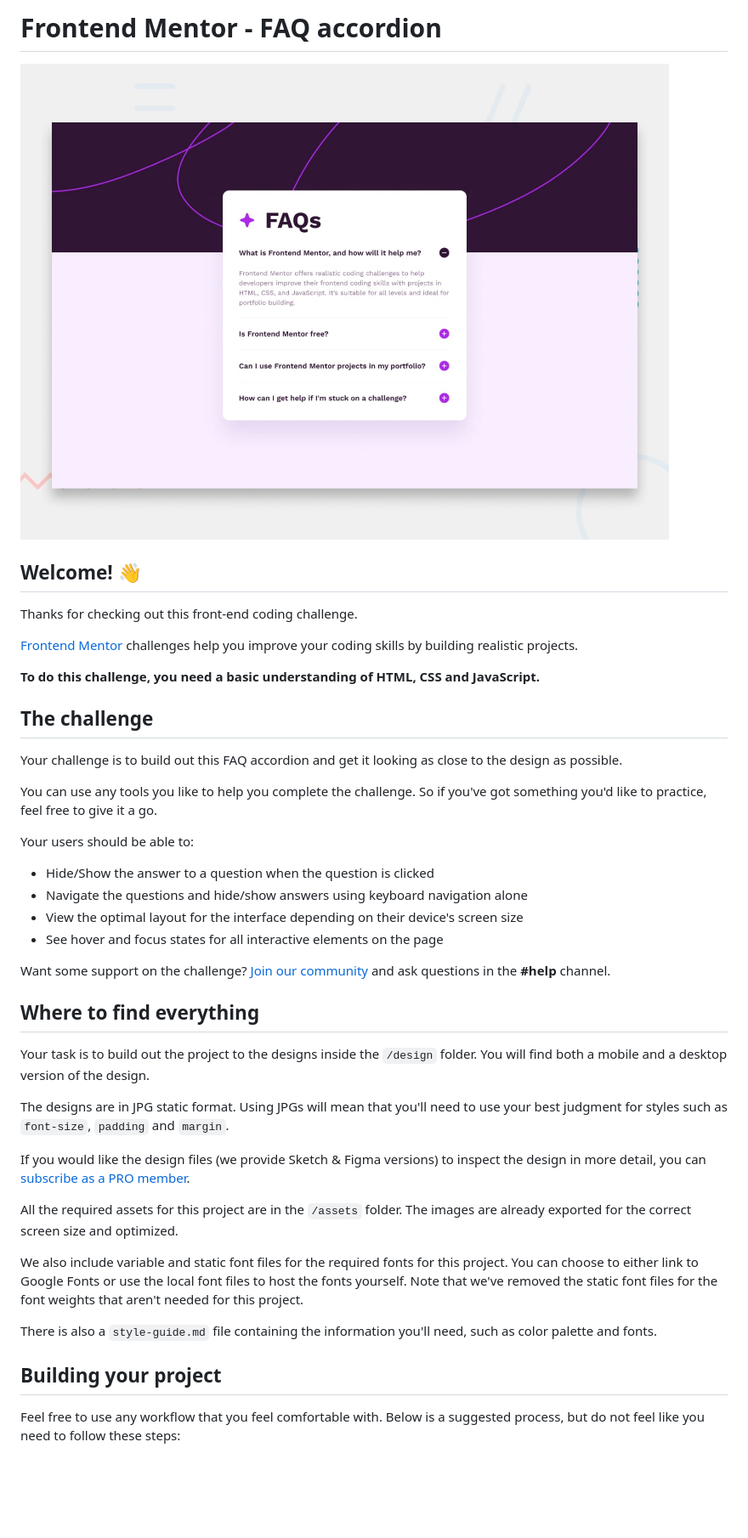
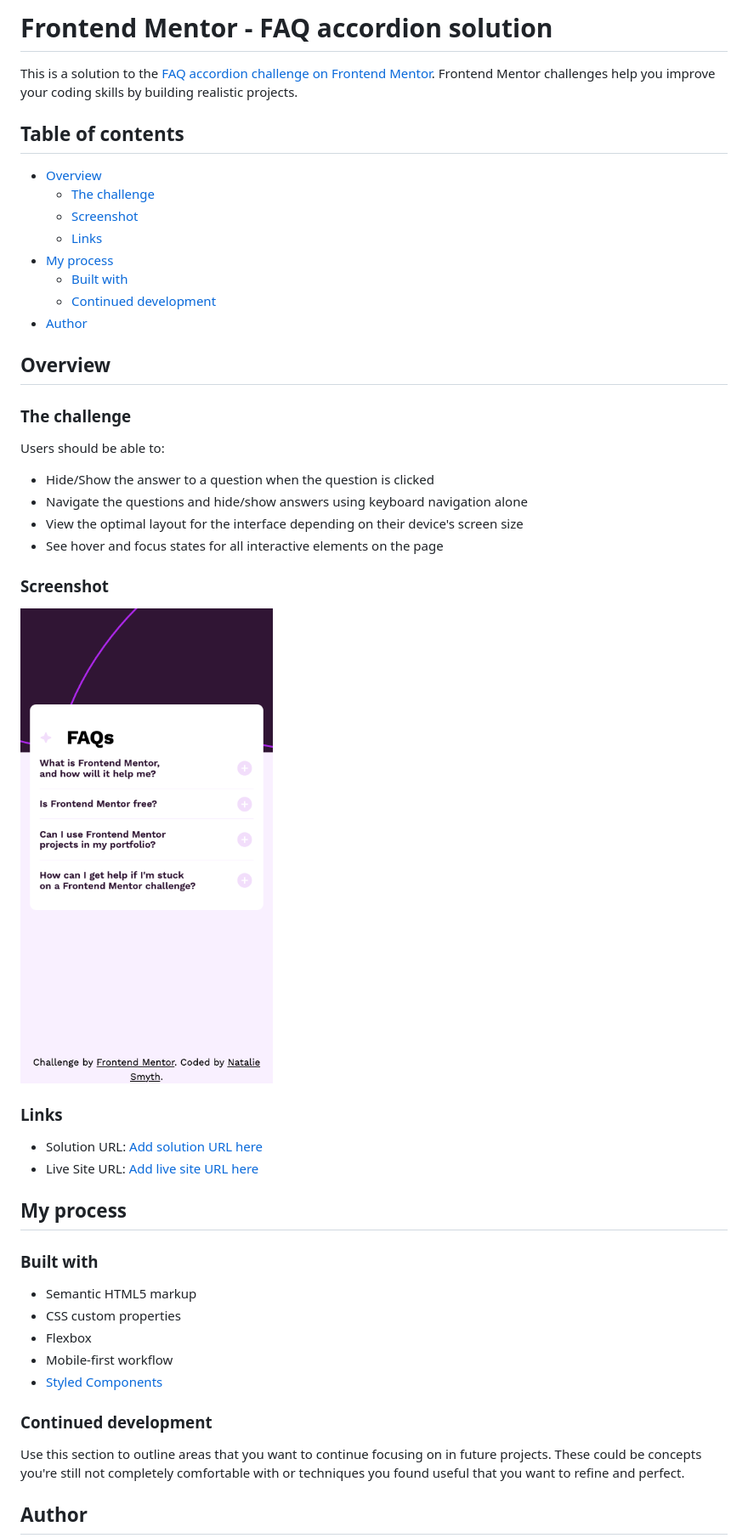
Before and after one commit to nataliesmyth/FEM-faq-accordion, a Markdown page: README.md, the part around the change printed below. Shown: that part at 85% size. Rendered like a GitHub page; pictures changed too: assets/images/Screenshot 2024-10-16 at 15-23-58 Frontend Mentor FAQ accordion.png (added); blank space fills up the shorter version.

Commit message:
updated readme and added screenshot of project

```diff
--- a/README.md
+++ b/README.md
@@ -1,45 +1,51 @@
-# Frontend Mentor - FAQ accordion
+# Frontend Mentor - FAQ accordion solution
 
-![Design preview for the FAQ accordion coding challenge](./design/desktop-preview.jpg)
+This is a solution to the [FAQ accordion challenge on Frontend Mentor](https://www.frontendmentor.io/challenges/faq-accordion-wyfFdeBwBz). Frontend Mentor challenges help you improve your coding skills by building realistic projects.
 
-## Welcome! 👋
+## Table of contents
 
-Thanks for checking out this front-end coding challenge.
+- [Overview](#overview)
+  - [The challenge](#the-challenge)
+  - [Screenshot](#screenshot)
+  - [Links](#links)
+- [My process](#my-process)
+  - [Built with](#built-with)
+  - [Continued development](#continued-development)
+- [Author](#author)
 
-[Frontend Mentor](https://www.frontendmentor.io) challenges help you improve your coding skills by building realistic projects.
+## Overview
 
-**To do this challenge, you need a basic understanding of HTML, CSS and JavaScript.**
+### The challenge
 
-## The challenge
-
-Your challenge is to build out this FAQ accordion and get it looking as close to the design as possible.
-
-You can use any tools you like to help you complete the challenge. So if you've got something you'd like to practice, feel free to give it a go.
-
-Your users should be able to:
+Users should be able to:
 
 - Hide/Show the answer to a question when the question is clicked
 - Navigate the questions and hide/show answers using keyboard navigation alone
 - View the optimal layout for the interface depending on their device's screen size
 - See hover and focus states for all interactive elements on the page
 
-Want some support on the challenge? [Join our community](https://www.frontendmentor.io/community) and ask questions in the **#help** channel.
+### Screenshot
 
-## Where to find everything
+![screenshot of mobile app](./assets/images/Screenshot%202024-10-16%20at%2015-23-58%20Frontend%20Mentor%20FAQ%20accordion.png)
 
-Your task is to build out the project to the designs inside the `/design` folder. You will find both a mobile and a desktop version of the design.
+### Links
 
-The designs are in JPG static format. Using JPGs will mean that you'll need to use your best judgment for styles such as `font-size`, `padding` and `margin`.
+- Solution URL: [Add solution URL here](https://github.com/nataliesmyth/FEM-faq-accordion)
+- Live Site URL: [Add live site URL here](https://nataliesmyth.github.io/FEM-faq-accordion/)
 
-If you would like the design files (we provide Sketch & Figma versions) to inspect the design in more detail, you can [subscribe as a PRO member](https://www.frontendmentor.io/pro).
+## My process
 
-All the required assets for this project are in the `/assets` folder. The images are already exported for the correct screen size and optimized.
+### Built with
 
-We also include variable and static font files for the required fonts for this project. You can choose to either link to Google Fonts or use the local font files to host the fonts yourself. Note that we've removed the static font files for the font weights that aren't needed for this project.
+- Semantic HTML5 markup
+- CSS custom properties
+- Flexbox
+- Mobile-first workflow
+- [Styled Components](https://styled-components.com/)
 
-There is also a `style-guide.md` file containing the information you'll need, such as color palette and fonts.
+### Continued development
 
-## Building your project
+Use this section to outline areas that you want to continue focusing on in future projects. These could be concepts you're still not completely comfortable with or techniques you found useful that you want to refine and perfect.
 
-Feel free to use any workflow that you feel comfortable with. Below is a suggested process, but do not feel like you need to follow these steps:
+## Author
 
```
Also changed, not shown: other parts of README.md (+3 -51 lines), README-template.md (deleted, +0 -113 lines).
